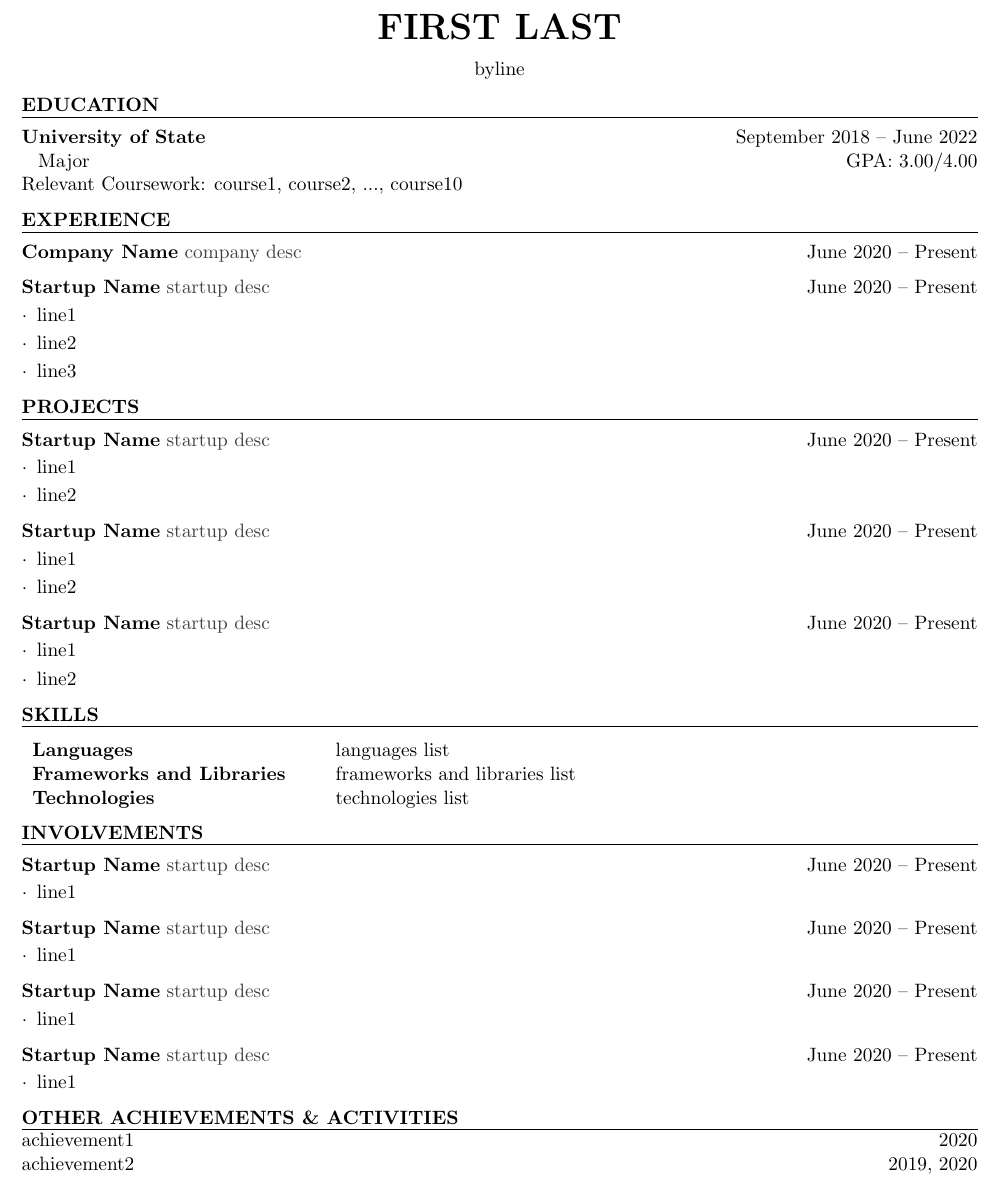
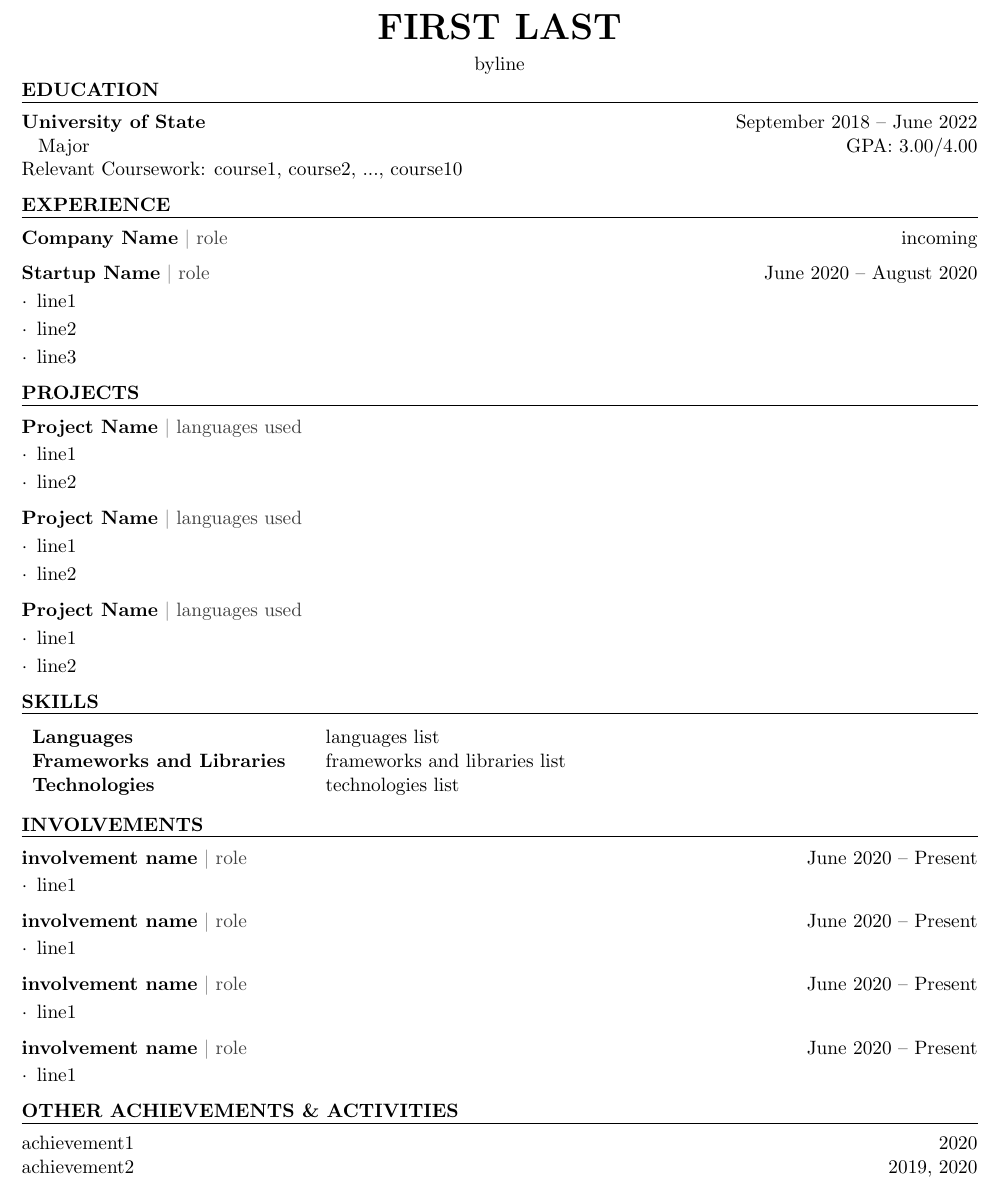
Before and after one commit to d-guo/simp_resume, a LaTeX CV (resume.tex, which reads simp_styling.cls): part of the page, cut so that both start at the same text. Compiled offline with pdfLaTeX.

Commit message:
added \textbar to separate desc and fixed titles in tem plate

```diff
--- a/resume.tex
+++ b/resume.tex
@@ -44,10 +44,10 @@ Relevant Coursework: course1, course2, ..., course10
 
 \rSection{Experience}
 
-\begin{rSubsection}{Company Name}{company desc}{June 2020 – Present}{}
+\begin{rSubsection}{Company Name}{\textcolor{gray}{\textbar} role}{incoming}{}
 \end{rSubsection}
 
-\begin{rSubsection}{Startup Name}{startup desc}{June 2020 – Present}{y}
+\begin{rSubsection}{Startup Name}{\textcolor{gray}{\textbar} role}{June 2020 – August 2020}{y}
 \item line1
 \item line2
 \item line3
@@ -59,17 +59,17 @@ Relevant Coursework: course1, course2, ..., course10
 
 \rSection{Projects}
 
-\begin{rSubsection}{Startup Name}{startup desc}{June 2020 – Present}{y}
+\begin{rSubsection}{Project Name}{\textcolor{gray}{\textbar} languages used}{}{y}
 \item line1
 \item line2
 \end{rSubsection}
 
-\begin{rSubsection}{Startup Name}{startup desc}{June 2020 – Present}{y}
+\begin{rSubsection}{Project Name}{\textcolor{gray}{\textbar} languages used}{}{y}
 \item line1
 \item line2
 \end{rSubsection}
 
-\begin{rSubsection}{Startup Name}{startup desc}{June 2020 – Present}{y}
+\begin{rSubsection}{Project Name}{\textcolor{gray}{\textbar} languages used}{}{y}
 \item line1
 \item line2
 \end{rSubsection}
@@ -80,11 +80,12 @@ Relevant Coursework: course1, course2, ..., course10
 
 \rSection{Skills}
 
-\begin{tabular}{>{\bfseries}l @{\hspace{10mm}} l }
+\begin{tabular}{>{\bfseries}l @{\hspace{8mm}} l }
 Languages & languages list \\
 Frameworks and Libraries & frameworks and libraries list \\
 Technologies & technologies list
 \end{tabular}
+\vspace{1mm}
 
 %----------------------------------------------------------------------------------------
 %       INVOLVEMENTS SECTION
@@ -92,19 +93,19 @@ Technologies & technologies list
 
 \rSection{Involvements}
 
-\begin{rSubsection}{Startup Name}{startup desc}{June 2020 – Present}{y}
+\begin{rSubsection}{involvement name}{\textcolor{gray}{\textbar} role}{June 2020 – Present}{y}
 \item line1
 \end{rSubsection}
 
-\begin{rSubsection}{Startup Name}{startup desc}{June 2020 – Present}{y}
+\begin{rSubsection}{involvement name}{\textcolor{gray}{\textbar} role}{June 2020 – Present}{y}
 \item line1
 \end{rSubsection}
 
-\begin{rSubsection}{Startup Name}{startup desc}{June 2020 – Present}{y}
+\begin{rSubsection}{involvement name}{\textcolor{gray}{\textbar} role}{June 2020 – Present}{y}
 \item line1
 \end{rSubsection}
 
-\begin{rSubsection}{Startup Name}{startup desc}{June 2020 – Present}{y}
+\begin{rSubsection}{involvement name}{\textcolor{gray}{\textbar} role}{June 2020 – Present}{y}
 \item line1
 \end{rSubsection}
 
@@ -114,7 +115,6 @@ Technologies & technologies list
 
 \rSection{Other Achievements \& Activities}
 
-\vspace*{-2mm}
 achievement1 \hfill 2020 \\
 achievement2 \hfill 2019, 2020 \\
 activity1 \hfill 2018 \\
--- a/simp_styling.cls
+++ b/simp_styling.cls
@@ -47,9 +47,11 @@
 
 % \printaddress is used to style an address line (given as input)
 \newcommand{\printbyline}{
+\vspace{-1mm}
 \begin{center}
 \@byline
 \end{center}
+\vspace{-2mm}
 }
 
 % \printname is used to print the name as a page header
```
Also changed, not shown: resume.pdf.
